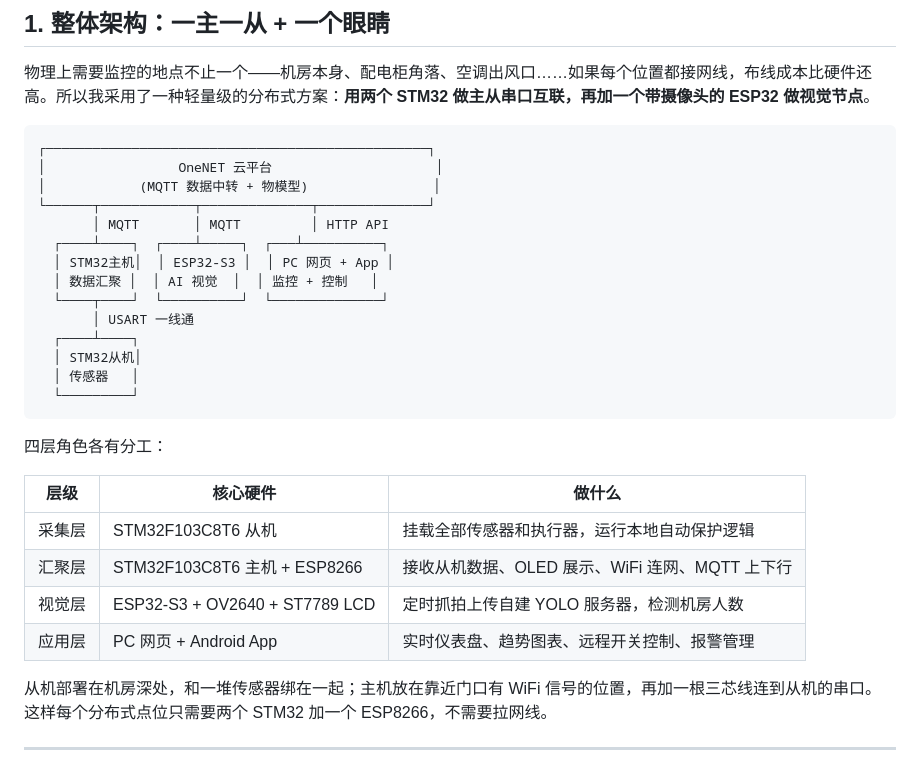
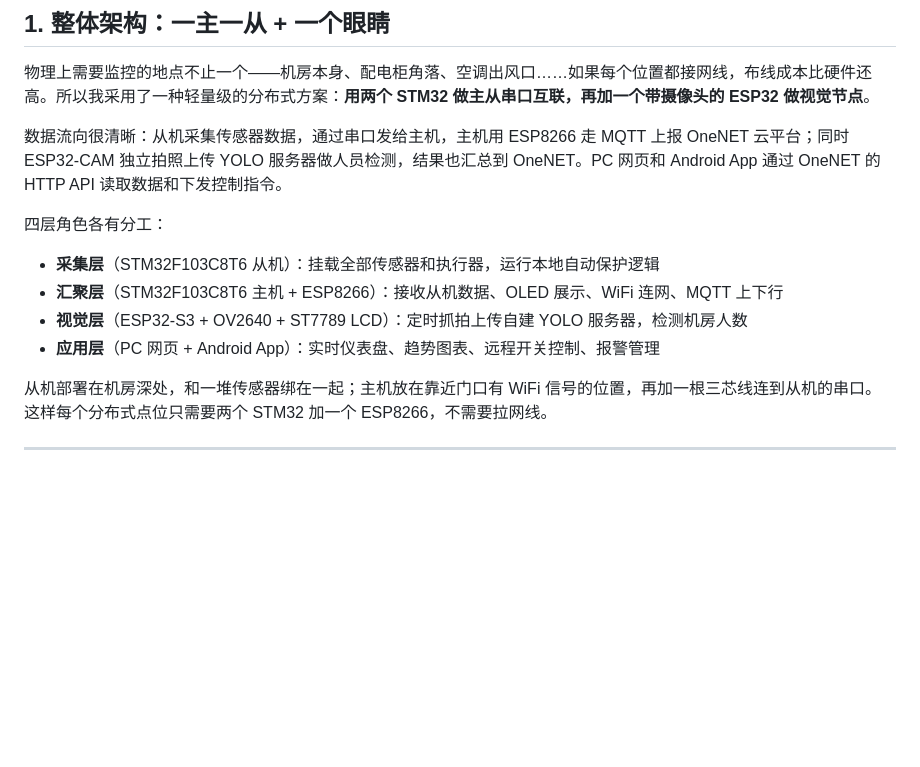
Before and after one commit to NaHS2/nahs-blog, a Markdown page: posts/computer-room-monitoring.md, the part around the change. GitHub-like rendering; blank space fills up the shorter version.

Commit message:
fix: 移除ASCII框图改用纯文本描述，修复渲染错位问题

````diff
--- a/posts/computer-room-monitoring.md
+++ b/posts/computer-room-monitoring.md
@@ -12,31 +12,14 @@
 
 物理上需要监控的地点不止一个——机房本身、配电柜角落、空调出风口……如果每个位置都接网线，布线成本比硬件还高。所以我采用了一种轻量级的分布式方案：**用两个 STM32 做主从串口互联，再加一个带摄像头的 ESP32 做视觉节点**。
 
-```
-┌─────────────────────────────────────────────────┐
-│                 OneNET 云平台                     │
-│            (MQTT 数据中转 + 物模型)                │
-└──────┬────────────┬──────────────┬──────────────┘
-       │ MQTT       │ MQTT         │ HTTP API
-  ┌────┴────┐  ┌────┴─────┐  ┌───┴──────────┐
-  │ STM32主机│  │ ESP32-S3 │  │ PC 网页 + App │
-  │ 数据汇聚 │  │ AI 视觉  │  │ 监控 + 控制   │
-  └────┬────┘  └──────────┘  └──────────────┘
-       │ USART 一线通
-  ┌────┴────┐
-  │ STM32从机│
-  │ 传感器   │
-  └─────────┘
-```
+数据流向很清晰：从机采集传感器数据，通过串口发给主机，主机用 ESP8266 走 MQTT 上报 OneNET 云平台；同时 ESP32-CAM 独立拍照上传 YOLO 服务器做人员检测，结果也汇总到 OneNET。PC 网页和 Android App 通过 OneNET 的 HTTP API 读取数据和下发控制指令。
 
 四层角色各有分工：
 
-| 层级 | 核心硬件 | 做什么 |
-|------|----------|--------|
-| 采集层 | STM32F103C8T6 从机 | 挂载全部传感器和执行器，运行本地自动保护逻辑 |
-| 汇聚层 | STM32F103C8T6 主机 + ESP8266 | 接收从机数据、OLED 展示、WiFi 连网、MQTT 上下行 |
-| 视觉层 | ESP32-S3 + OV2640 + ST7789 LCD | 定时抓拍上传自建 YOLO 服务器，检测机房人数 |
-| 应用层 | PC 网页 + Android App | 实时仪表盘、趋势图表、远程开关控制、报警管理 |
+- **采集层**（STM32F103C8T6 从机）：挂载全部传感器和执行器，运行本地自动保护逻辑
+- **汇聚层**（STM32F103C8T6 主机 + ESP8266）：接收从机数据、OLED 展示、WiFi 连网、MQTT 上下行
+- **视觉层**（ESP32-S3 + OV2640 + ST7789 LCD）：定时抓拍上传自建 YOLO 服务器，检测机房人数
+- **应用层**（PC 网页 + Android App）：实时仪表盘、趋势图表、远程开关控制、报警管理
 
 从机部署在机房深处，和一堆传感器绑在一起；主机放在靠近门口有 WiFi 信号的位置，再加一根三芯线连到从机的串口。这样每个分布式点位只需要两个 STM32 加一个 ESP8266，不需要拉网线。
 
````
